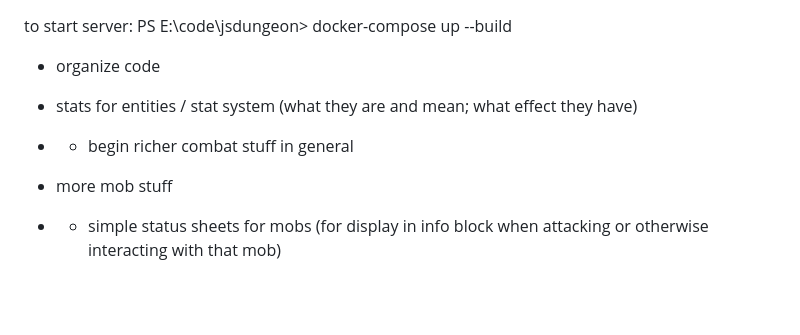
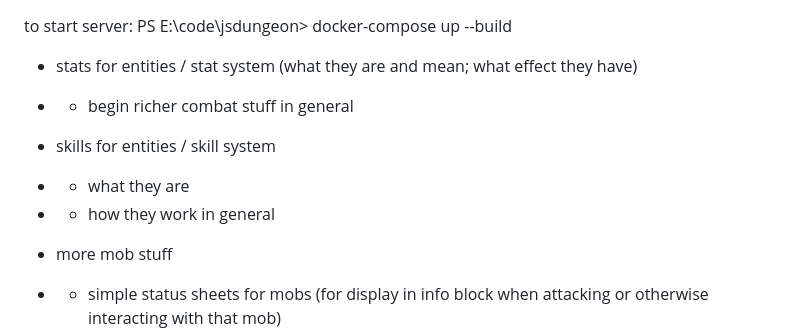
Before and after one commit to cwarren/jsdungeon, a Markdown page: todo.md, the part around the change. Rendered like a GitHub page; blank space fills up the shorter version.

```diff
--- a/todo.md
+++ b/todo.md
@@ -1,10 +1,12 @@
 to start server:
 PS E:\code\jsdungeon> docker-compose up --build
 
-* organize code
-
 * stats for entities / stat system (what they are and mean; what effect they have)
 * * begin richer combat stuff in general
+
+* skills for entities / skill system
+* * what they are
+* * how they work in general
 
 * more mob stuff
 * * simple status sheets for mobs (for display in info block when attacking or otherwise interacting with that mob)
```
Also changed, not shown: game_design/stats.md (deleted, +0 -7 lines), game_design/stats_and_combat.md (added, +115 -0 lines).
